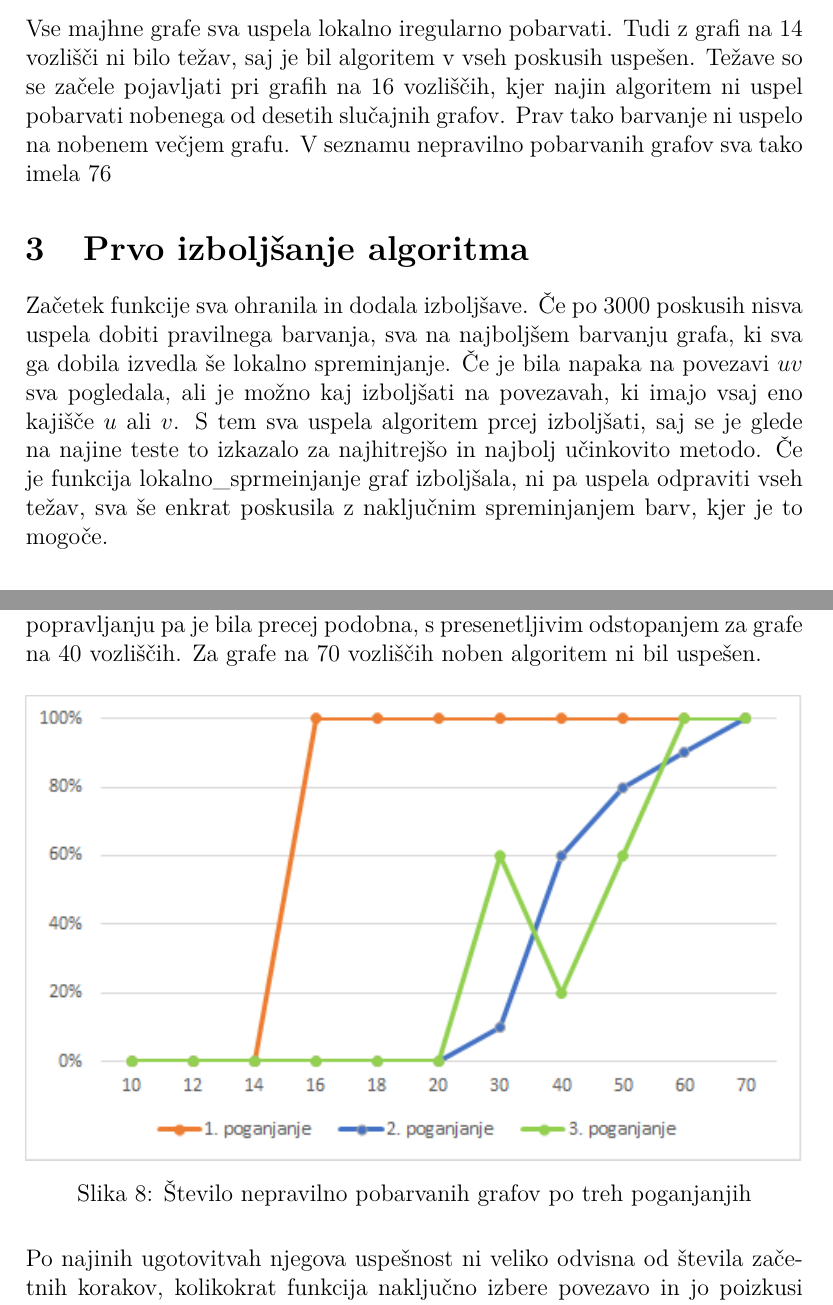
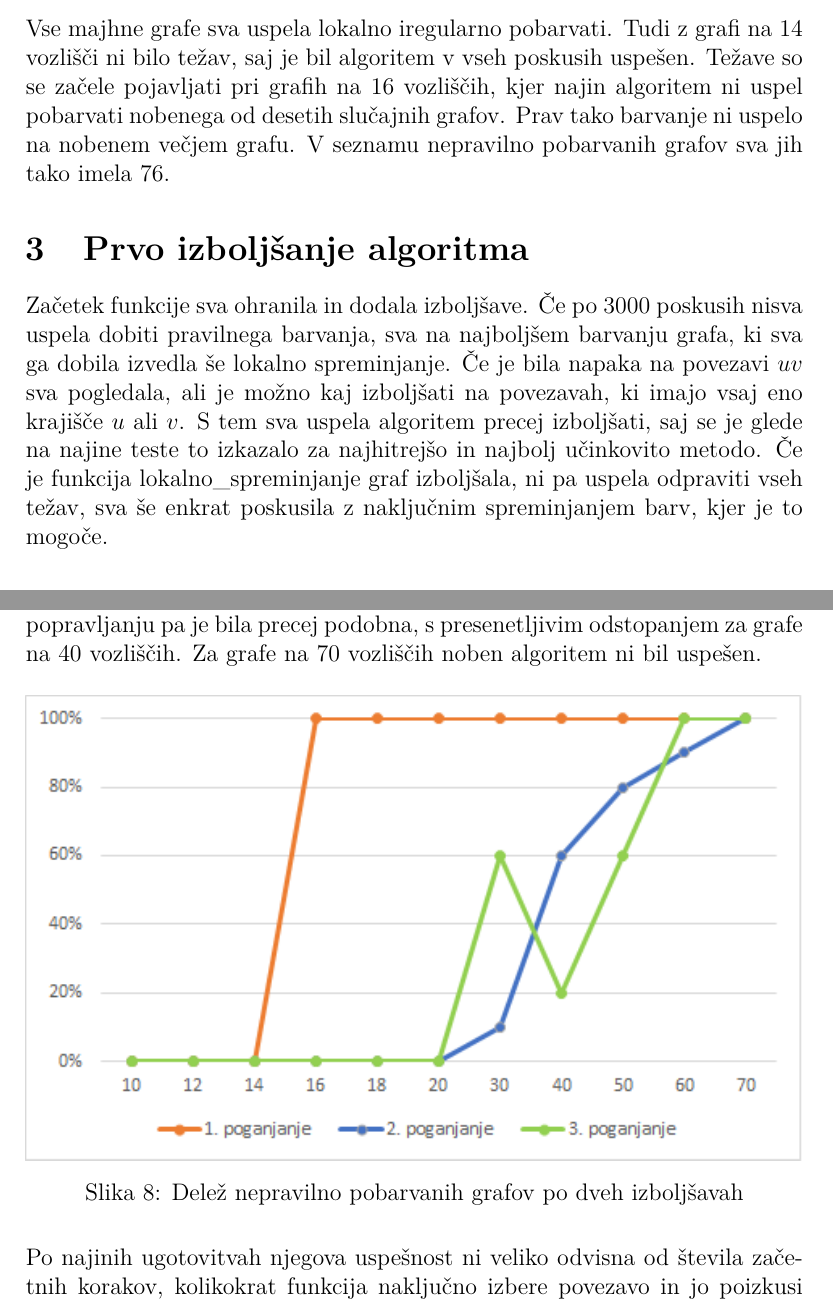
Before and after one commit to DomenFlakusBosilj/locally_irregular_edge_colorings, a LaTeX document (FP_Lara_domen.tex): two parts of pages 5 and 11 of 11, joined at a grey line, cut so that both start at the same text. Compiled offline with pdfLaTeX.

Commit message:
odpravljene pravopisne napake

```diff
--- a/FP_Lara_domen.tex
+++ b/FP_Lara_domen.tex
@@ -117,12 +117,12 @@ Grafe, ki jih najin algoritem ni uspel pobarvati tako, da bi ustrezali pogoju lo
 
 \subsection{Ugotovitve po poganjanju}
 
-Vse majhne grafe sva uspela lokalno iregularno pobarvati. Tudi z grafi na 14 vozlišči ni bilo težav, saj je bil algoritem v vseh poskusih uspešen. Težave so se začele pojavljati pri grafih na 16 vozliščih, kjer najin algoritem ni uspel pobarvati nobenega od desetih slučajnih grafov. Prav tako barvanje ni uspelo na nobenem večjem grafu. V seznamu nepravilno pobarvanih grafov sva tako imela 76
+Vse majhne grafe sva uspela lokalno iregularno pobarvati. Tudi z grafi na 14 vozlišči ni bilo težav, saj je bil algoritem v vseh poskusih uspešen. Težave so se začele pojavljati pri grafih na 16 vozliščih, kjer najin algoritem ni uspel pobarvati nobenega od desetih slučajnih grafov. Prav tako barvanje ni uspelo na nobenem večjem grafu. V seznamu nepravilno pobarvanih grafov sva jih tako imela 76.
 
 
 \section{Prvo izboljšanje algoritma}
 
-Začetek funkcije sva ohranila in dodala izboljšave. Če po 3000 poskusih nisva uspela dobiti pravilnega barvanja, sva na najboljšem barvanju grafa, ki sva ga dobila izvedla še lokalno spreminjanje. Če je bila napaka na povezavi $uv$ sva pogledala, ali je možno kaj izboljšati na povezavah, ki imajo vsaj eno kajišče $u$ ali $v$. S tem sva uspela algoritem prcej izboljšati, saj se je glede na najine teste to izkazalo za najhitrejšo in najbolj učinkovito metodo. Če je funkcija lokalno_sprmeinjanje graf izboljšala, ni pa uspela odpraviti vseh težav, sva še enkrat poskusila z naključnim spreminjanjem barv, kjer je to mogoče.
+Začetek funkcije sva ohranila in dodala izboljšave. Če po 3000 poskusih nisva uspela dobiti pravilnega barvanja, sva na najboljšem barvanju grafa, ki sva ga dobila izvedla še lokalno spreminjanje. Če je bila napaka na povezavi $uv$ sva pogledala, ali je možno kaj izboljšati na povezavah, ki imajo vsaj eno krajišče $u$ ali $v$. S tem sva uspela algoritem precej izboljšati, saj se je glede na najine teste to izkazalo za najhitrejšo in najbolj učinkovito metodo. Če je funkcija lokalno_spreminjanje graf izboljšala, ni pa uspela odpraviti vseh težav, sva še enkrat poskusila z naključnim spreminjanjem barv, kjer je to mogoče.
 
 \subsection{Ugotovitve po prvem izboljšanju}
 
@@ -181,7 +181,7 @@ Algoritem, ki sva ga napisala je za manjše grafe precej uspešen, za grafe na v
 
 \begin{figure}[H]
   \includegraphics[width=\linewidth]{stevilo_nepravilnih_3_poganjanja.png}
-  \caption{Število nepravilno pobarvanih grafov po treh poganjanjih}
+  \caption{Delež nepravilno pobarvanih grafov po dveh izboljšavah}
   \label{fig:nepravilni_konec}
 \end{figure}
 
```
Also changed, not shown: FP_Lara_domen.pdf, FP_Lara_domen.tex (4 more changed lines).
